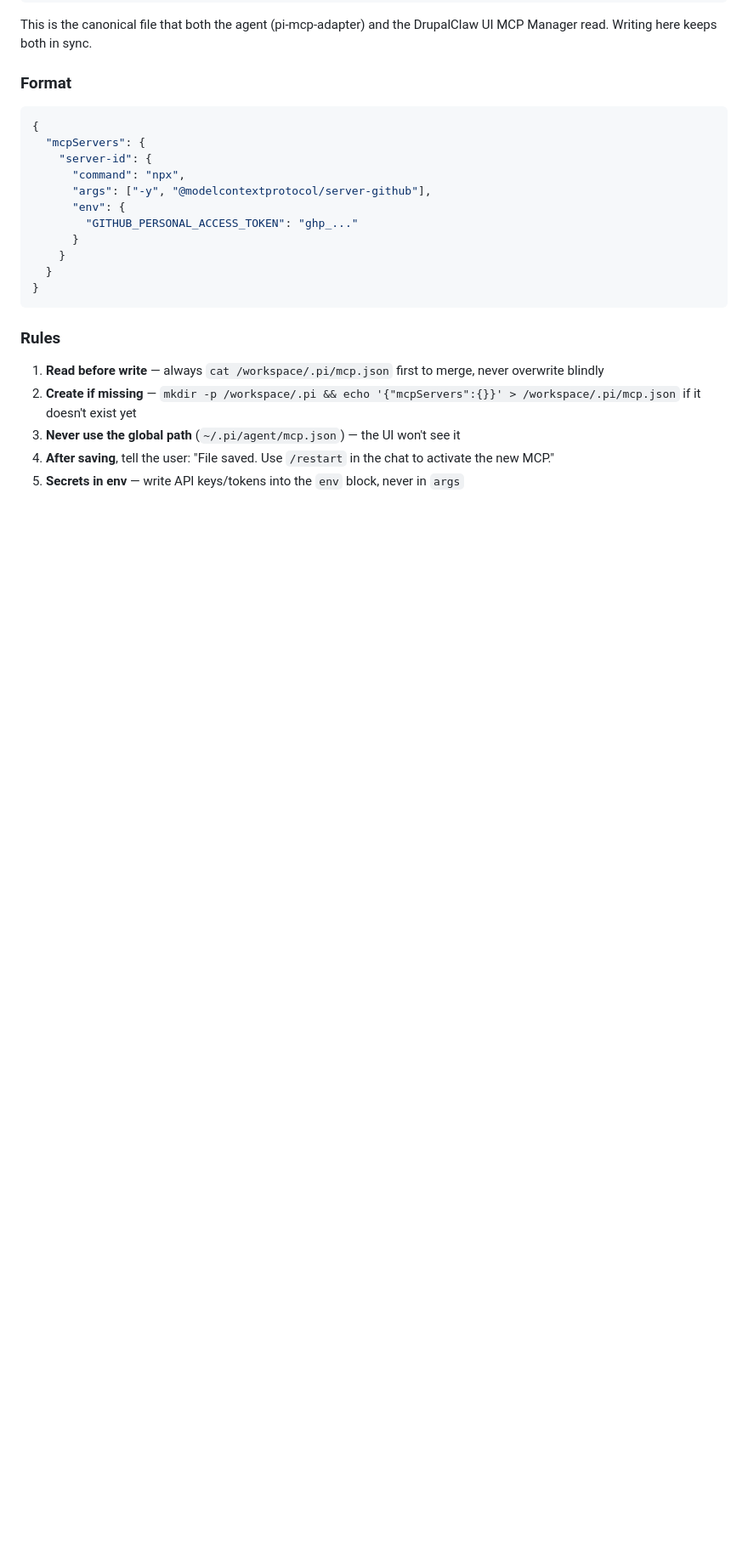
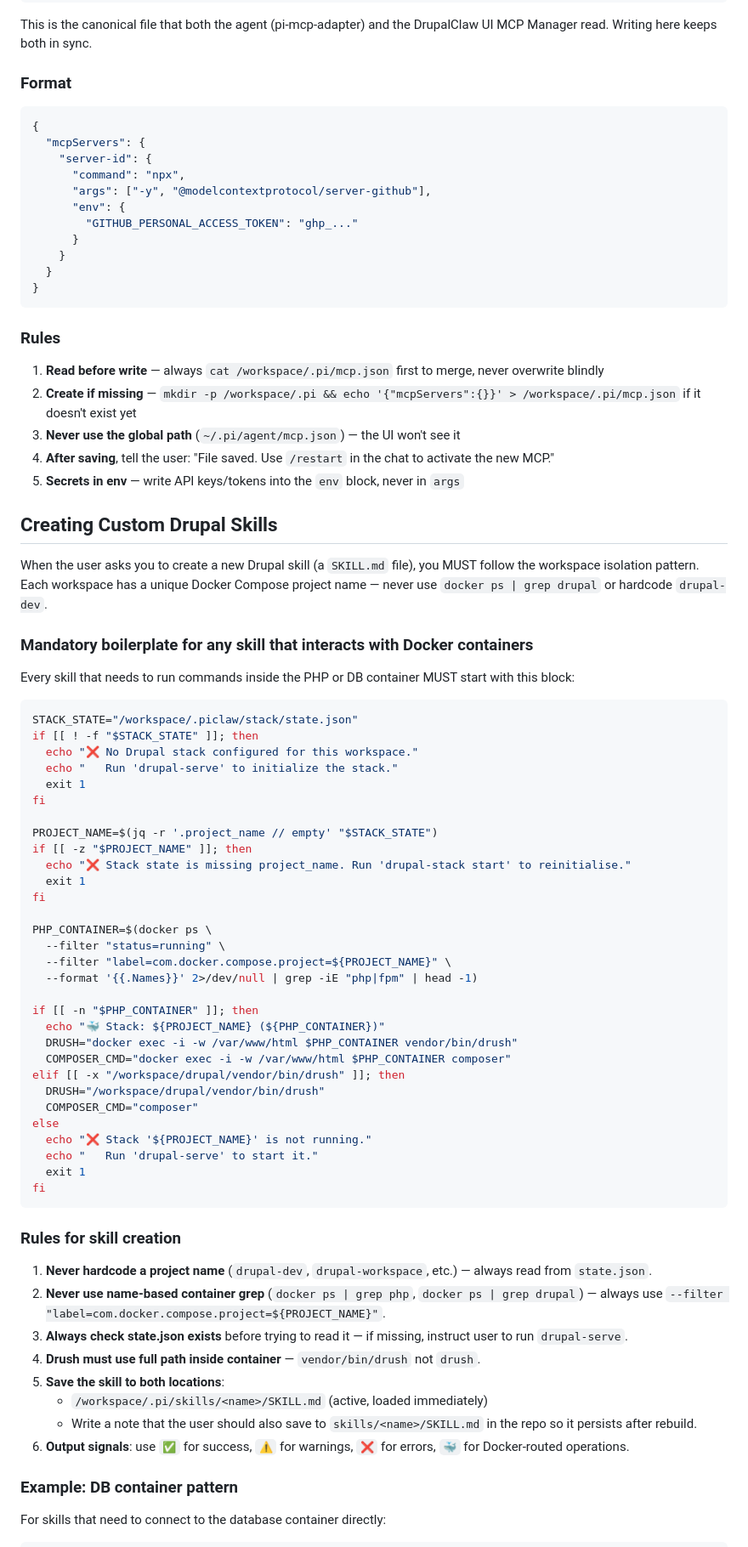
Before and after one commit to PauloCarv/drupalclaw-project, a Markdown page: backend/config/AGENTS.md, the part around one of its changes. Shown at 85% size. Drawn GitHub-style; blank space fills up the shorter version.

Commit message:
Add skill creation guidelines with workspace isolation pattern to AGENTS.md
Ensures the agent always uses the Docker label filter and reads project_name
from state.json when scaffolding new Drupal skills, preventing container
collisions between workspaces.

Co-Authored-By: Claude Sonnet 4.6 <noreply@anthropic.com>

````diff
--- a/backend/config/AGENTS.md
+++ b/backend/config/AGENTS.md
@@ -131,3 +131,59 @@ This is the canonical file that both the agent (pi-mcp-adapter) and the DrupalCl
 4. **After saving**, tell the user: "File saved. Use `/restart` in the chat to activate the new MCP."
 5. **Secrets in env** — write API keys/tokens into the `env` block, never in `args`
 
+## Creating Custom Drupal Skills
+
+When the user asks you to create a new Drupal skill (a `SKILL.md` file), you MUST follow the workspace isolation pattern. Each workspace has a unique Docker Compose project name — never use `docker ps | grep drupal` or hardcode `drupal-dev`.
+
+### Mandatory boilerplate for any skill that interacts with Docker containers
+
+Every skill that needs to run commands inside the PHP or DB container MUST start with this block:
+
+```bash
+STACK_STATE="/workspace/.piclaw/stack/state.json"
+if [[ ! -f "$STACK_STATE" ]]; then
+  echo "❌ No Drupal stack configured for this workspace."
+  echo "   Run 'drupal-serve' to initialize the stack."
+  exit 1
+fi
+
+PROJECT_NAME=$(jq -r '.project_name // empty' "$STACK_STATE")
+if [[ -z "$PROJECT_NAME" ]]; then
+  echo "❌ Stack state is missing project_name. Run 'drupal-stack start' to reinitialise."
+  exit 1
+fi
+
+PHP_CONTAINER=$(docker ps \
+  --filter "status=running" \
+  --filter "label=com.docker.compose.project=${PROJECT_NAME}" \
+  --format '{{.Names}}' 2>/dev/null | grep -iE "php|fpm" | head -1)
+
+if [[ -n "$PHP_CONTAINER" ]]; then
+  echo "🐳 Stack: ${PROJECT_NAME} (${PHP_CONTAINER})"
+  DRUSH="docker exec -i -w /var/www/html $PHP_CONTAINER vendor/bin/drush"
+  COMPOSER_CMD="docker exec -i -w /var/www/html $PHP_CONTAINER composer"
+elif [[ -x "/workspace/drupal/vendor/bin/drush" ]]; then
+  DRUSH="/workspace/drupal/vendor/bin/drush"
+  COMPOSER_CMD="composer"
+else
+  echo "❌ Stack '${PROJECT_NAME}' is not running."
+  echo "   Run 'drupal-serve' to start it."
+  exit 1
+fi
+```
+
+### Rules for skill creation
+
+1. **Never hardcode a project name** (`drupal-dev`, `drupal-workspace`, etc.) — always read from `state.json`.
+2. **Never use name-based container grep** (`docker ps | grep php`, `docker ps | grep drupal`) — always use `--filter "label=com.docker.compose.project=${PROJECT_NAME}"`.
+3. **Always check state.json exists** before trying to read it — if missing, instruct user to run `drupal-serve`.
+4. **Drush must use full path inside container** — `vendor/bin/drush` not `drush`.
+5. **Save the skill to both locations**:
+   - `/workspace/.pi/skills/<name>/SKILL.md` (active, loaded immediately)
+   - Write a note that the user should also save to `skills/<name>/SKILL.md` in the repo so it persists after rebuild.
+6. **Output signals**: use `✅` for success, `⚠️` for warnings, `❌` for errors, `🐳` for Docker-routed operations.
+
+### Example: DB container pattern
+
+For skills that need to connect to the database container directly:
+
````
Also changed, not shown: other parts of backend/config/AGENTS.md (+15 -0 lines), 1 other file.
